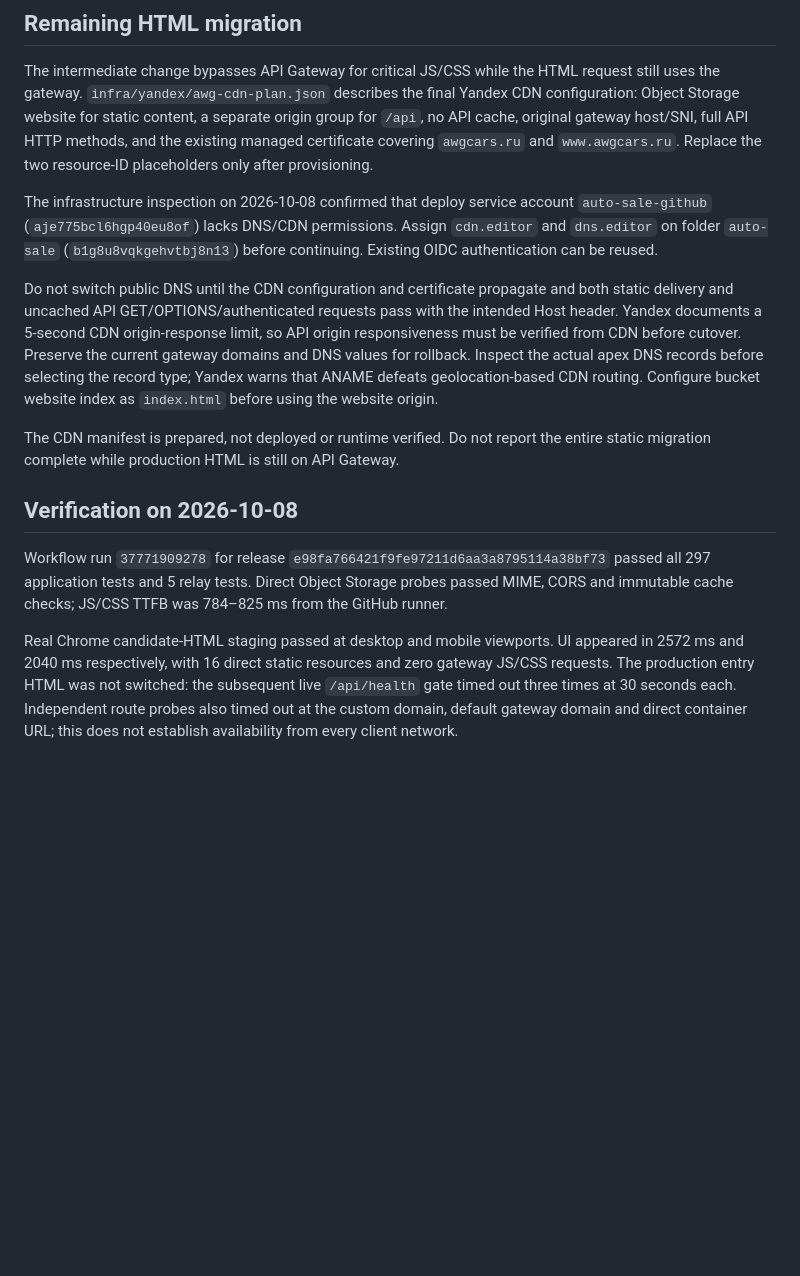
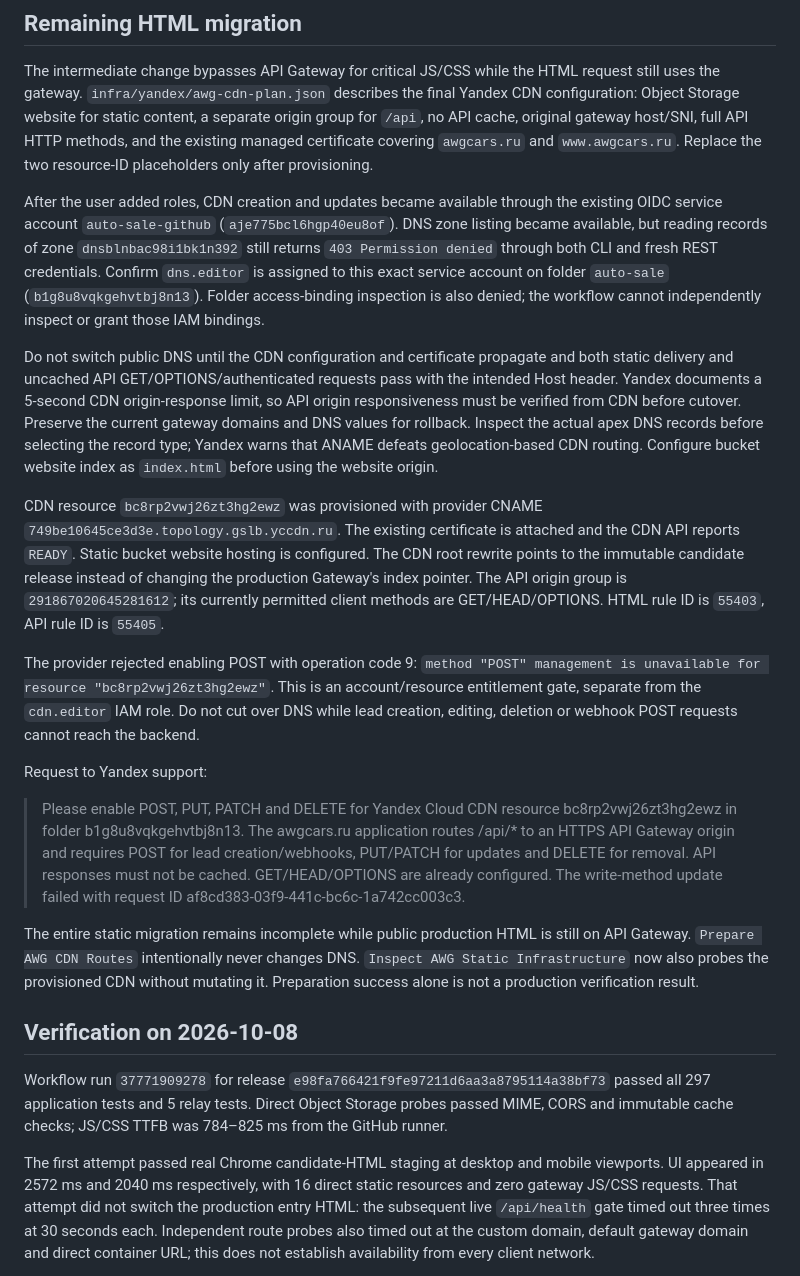
Before and after one commit to mirozdanie6v/autoworld, a Markdown page: docs/AWG_STATIC_DELIVERY.md, the part around one of its changes. GitHub-like rendering; blank space fills up the shorter version.

Commit message:
docs: record verified AWG production direct-static cutover and CDN gates

```diff
--- a/docs/AWG_STATIC_DELIVERY.md
+++ b/docs/AWG_STATIC_DELIVERY.md
@@ -12,15 +12,23 @@ Run the workflow manually or update `.production/awg-direct-static-release` on `
 
 The intermediate change bypasses API Gateway for critical JS/CSS while the HTML request still uses the gateway. `infra/yandex/awg-cdn-plan.json` describes the final Yandex CDN configuration: Object Storage website for static content, a separate origin group for `/api`, no API cache, original gateway host/SNI, full API HTTP methods, and the existing managed certificate covering `awgcars.ru` and `www.awgcars.ru`. Replace the two resource-ID placeholders only after provisioning.
 
-The infrastructure inspection on 2026-10-08 confirmed that deploy service account `auto-sale-github` (`aje775bcl6hgp40eu8of`) lacks DNS/CDN permissions. Assign `cdn.editor` and `dns.editor` on folder `auto-sale` (`b1g8u8vqkgehvtbj8n13`) before continuing. Existing OIDC authentication can be reused.
+After the user added roles, CDN creation and updates became available through the existing OIDC service account `auto-sale-github` (`aje775bcl6hgp40eu8of`). DNS zone listing became available, but reading records of zone `dnsblnbac98i1bk1n392` still returns `403 Permission denied` through both CLI and fresh REST credentials. Confirm `dns.editor` is assigned to this exact service account on folder `auto-sale` (`b1g8u8vqkgehvtbj8n13`). Folder access-binding inspection is also denied; the workflow cannot independently inspect or grant those IAM bindings.
 
 Do not switch public DNS until the CDN configuration and certificate propagate and both static delivery and uncached API GET/OPTIONS/authenticated requests pass with the intended Host header. Yandex documents a 5-second CDN origin-response limit, so API origin responsiveness must be verified from CDN before cutover. Preserve the current gateway domains and DNS values for rollback. Inspect the actual apex DNS records before selecting the record type; Yandex warns that ANAME defeats geolocation-based CDN routing. Configure bucket website index as `index.html` before using the website origin.
 
-The CDN manifest is prepared, not deployed or runtime verified. Do not report the entire static migration complete while production HTML is still on API Gateway.
+CDN resource `bc8rp2vwj26zt3hg2ewz` was provisioned with provider CNAME `749be10645ce3d3e.topology.gslb.yccdn.ru`. The existing certificate is attached and the CDN API reports `READY`. Static bucket website hosting is configured. The CDN root rewrite points to the immutable candidate release instead of changing the production Gateway's index pointer. The API origin group is `291867020645281612`; its currently permitted client methods are GET/HEAD/OPTIONS. HTML rule ID is `55403`, API rule ID is `55405`.
+
+The provider rejected enabling POST with operation code 9: `method "POST" management is unavailable for resource "bc8rp2vwj26zt3hg2ewz"`. This is an account/resource entitlement gate, separate from the `cdn.editor` IAM role. Do not cut over DNS while lead creation, editing, deletion or webhook POST requests cannot reach the backend.
+
+Request to Yandex support:
+
+> Please enable POST, PUT, PATCH and DELETE for Yandex Cloud CDN resource bc8rp2vwj26zt3hg2ewz in folder b1g8u8vqkgehvtbj8n13. The awgcars.ru application routes /api/* to an HTTPS API Gateway origin and requires POST for lead creation/webhooks, PUT/PATCH for updates and DELETE for removal. API responses must not be cached. GET/HEAD/OPTIONS are already configured. The write-method update failed with request ID af8cd383-03f9-441c-bc6c-1a742cc003c3.
+
+The entire static migration remains incomplete while public production HTML is still on API Gateway. `Prepare AWG CDN Routes` intentionally never changes DNS. `Inspect AWG Static Infrastructure` now also probes the provisioned CDN without mutating it. Preparation success alone is not a production verification result.
 
 ## Verification on 2026-10-08
 
 Workflow run `37771909278` for release `e98fa766421f9fe97211d6aa3a8795114a38bf73` passed all 297 application tests and 5 relay tests. Direct Object Storage probes passed MIME, CORS and immutable cache checks; JS/CSS TTFB was 784–825 ms from the GitHub runner.
 
-Real Chrome candidate-HTML staging passed at desktop and mobile viewports. UI appeared in 2572 ms and 2040 ms respectively, with 16 direct static resources and zero gateway JS/CSS requests. The production entry HTML was not switched: the subsequent live `/api/health` gate timed out three times at 30 seconds each. Independent route probes also timed out at the custom domain, default gateway domain and direct container URL; this does not establish availability from every client network.
+The first attempt passed real Chrome candidate-HTML staging at desktop and mobile viewports. UI appeared in 2572 ms and 2040 ms respectively, with 16 direct static resources and zero gateway JS/CSS requests. That attempt did not switch the production entry HTML: the subsequent live `/api/health` gate timed out three times at 30 seconds each. Independent route probes also timed out at the custom domain, default gateway domain and direct container URL; this does not establish availability from every client network.
 
```
Also changed, not shown: other parts of docs/AWG_STATIC_DELIVERY.md (+13 -1 lines).
